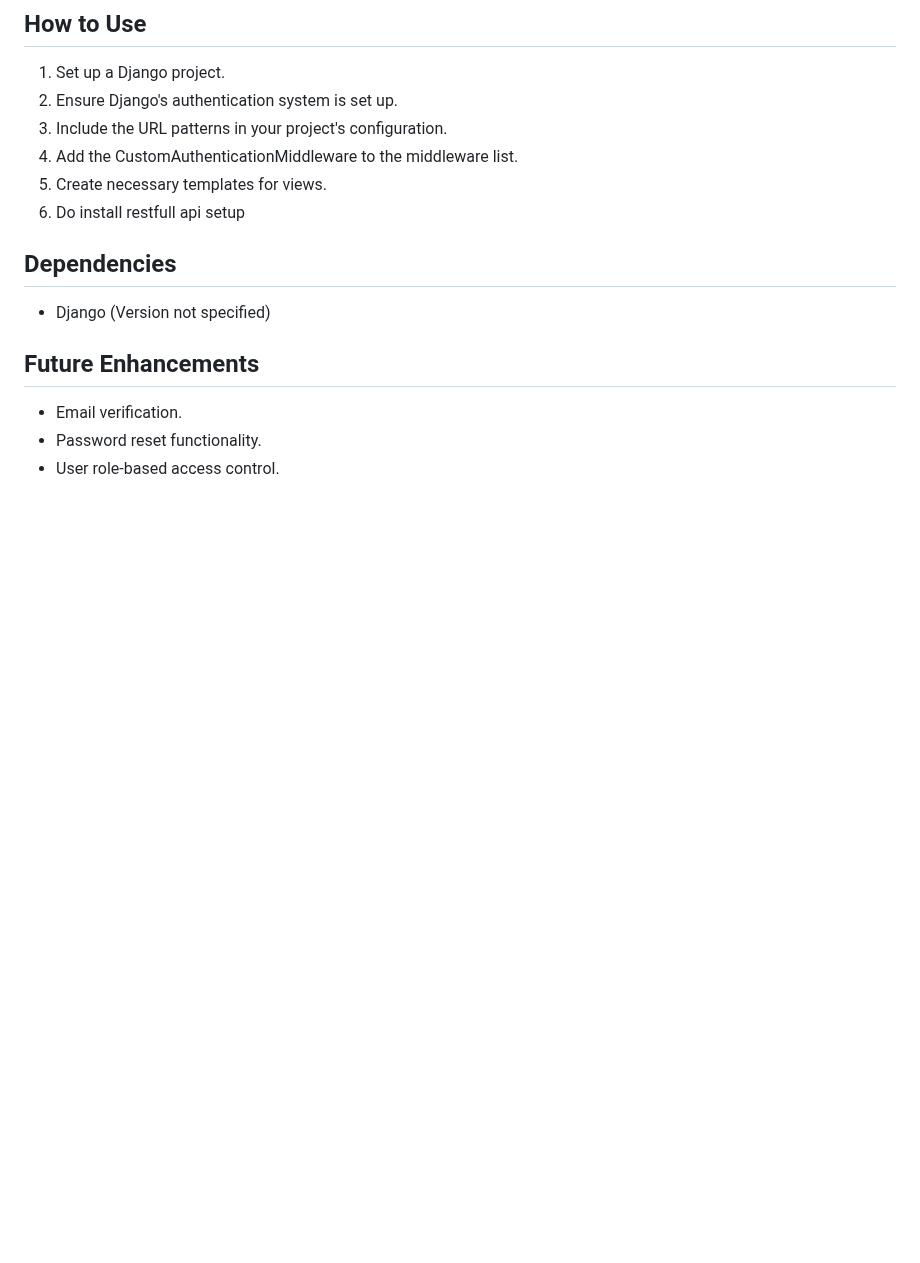
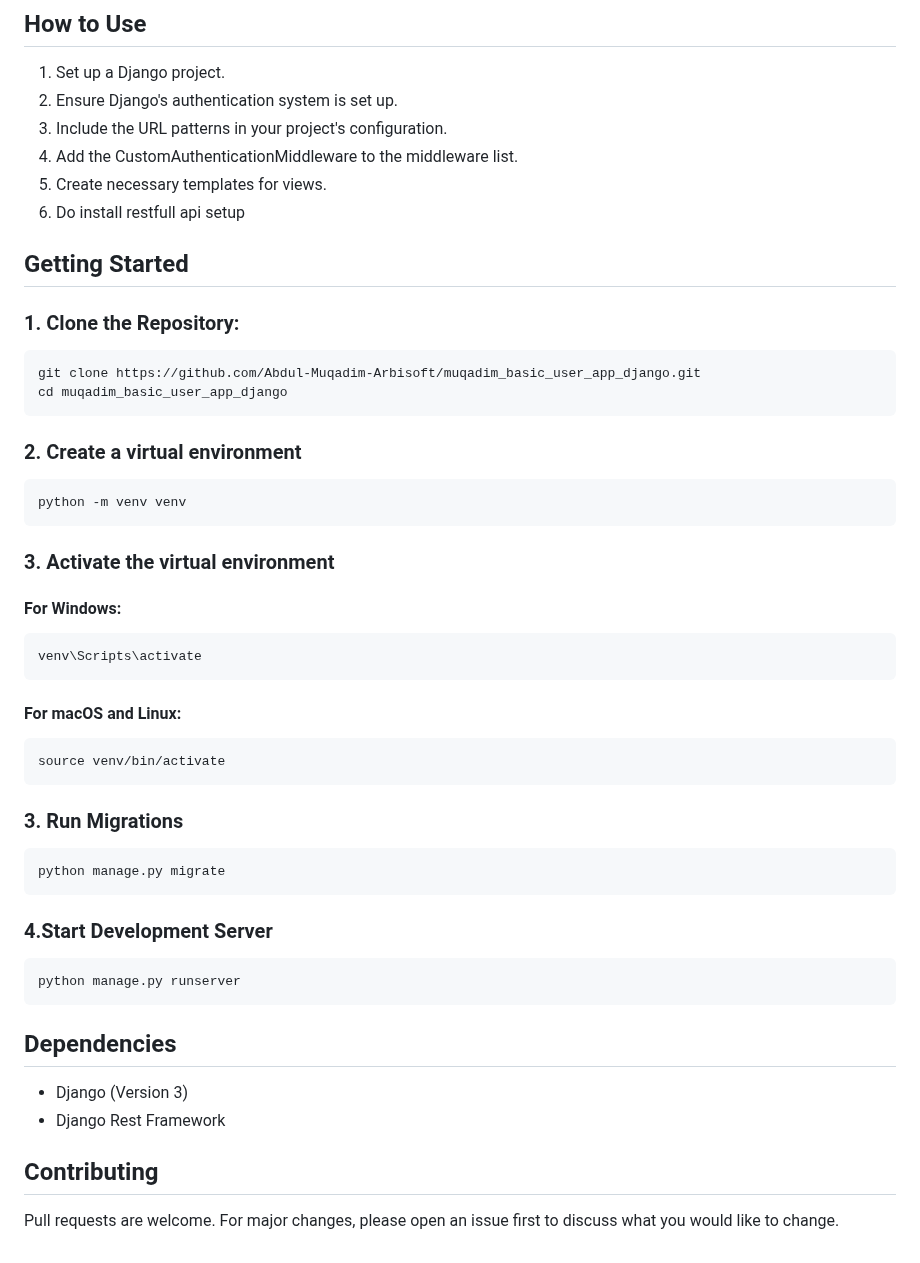
Before and after one commit to Abdul-Muqadim-Arbisoft/django_uni_manage, a Markdown page: README.md, the part around the change. GitHub-like rendering; blank space fills up the shorter version.

Commit message:
Reademe file updqated with getting started section to help reader with running program instructions

````diff
--- a/README.md
+++ b/README.md
@@ -128,12 +128,44 @@ Models like `CustomUser`, `DateTimeRecord`, and `Job` are registered. Customizat
 5. Create necessary templates for views.
 6. Do install restfull api setup
 
+
+## Getting Started
+
+### 1. Clone the Repository:
+```bash
+git clone https://github.com/Abdul-Muqadim-Arbisoft/muqadim_basic_user_app_django.git
+cd muqadim_basic_user_app_django
+```
+
+### 2. Create a virtual environment
+```bash
+python -m venv venv
+```
+
+### 3. Activate the virtual environment
+#### For Windows:
+```bash
+venv\Scripts\activate
+```
+
+#### For macOS and Linux:
+```bash
+source venv/bin/activate
+```
+### 3. Run Migrations
+```bash
+python manage.py migrate
+```
+### 4.Start Development Server
+```bash
+python manage.py runserver
+```
+
+
 ## Dependencies
 
-- Django (Version not specified)
+- Django (Version 3)
+- Django Rest Framework
 
-## Future Enhancements
-
-- Email verification.
-- Password reset functionality.
-- User role-based access control.
+## Contributing
+Pull requests are welcome. For major changes, please open an issue first to discuss what you would like to change.
````
